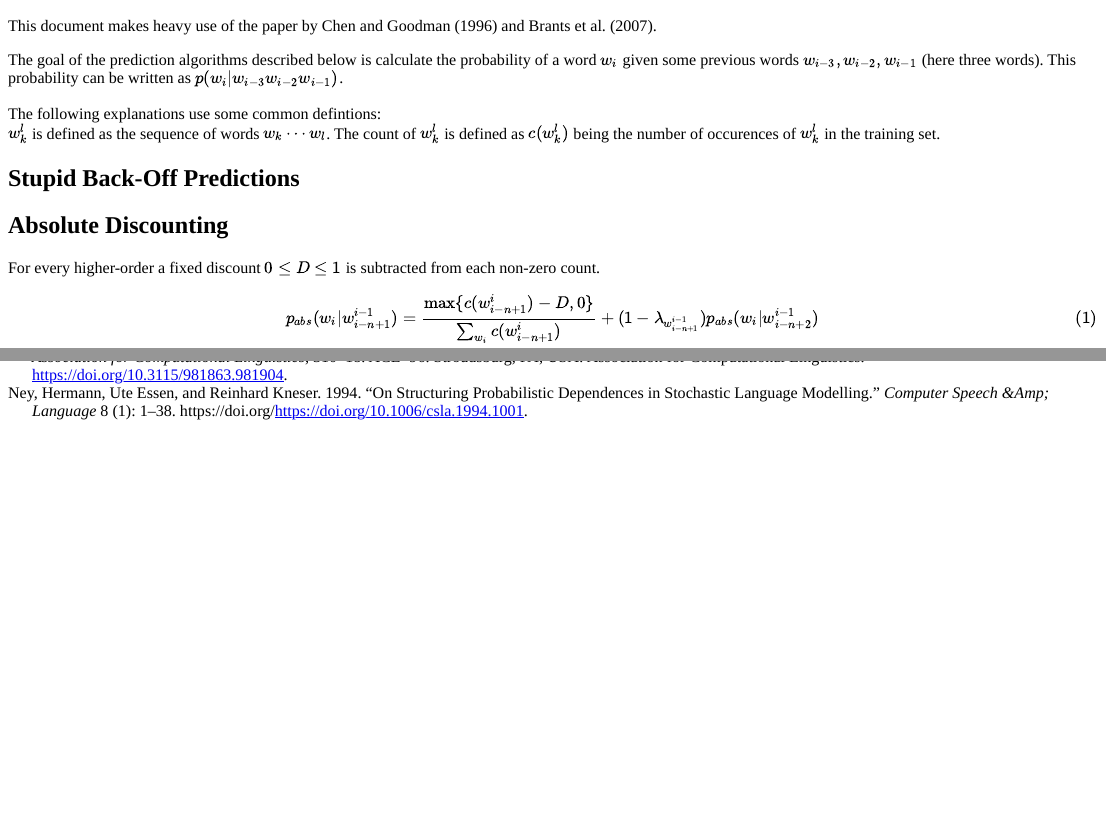
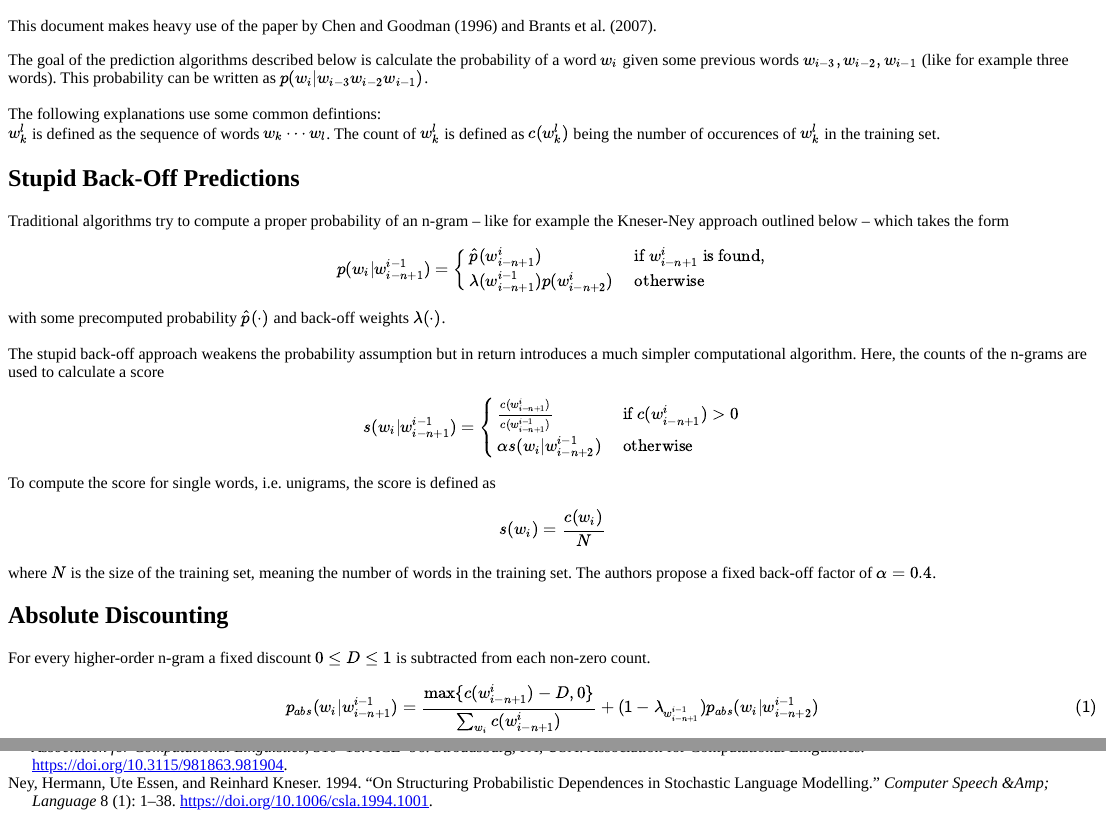
Before and after one commit to jschelbert/capstone, an R Markdown document (app/www/kneser-ney.Rmd): the page in a window 1100 px wide, from its top, and a second part further down, joined at a grey line. Rendered offline with R 4.5, knitr and Pandoc, with nearby package versions.

Commit message:
Added paper to bib typo fixed explanation for stupid back-off added HTML-files so app can load immeadiately

```diff
--- a/app/www/kneser-ney.Rmd
+++ b/app/www/kneser-ney.Rmd
@@ -12,7 +12,7 @@ bibliography: publications.bib
 ## Introduction {-}
 This document makes heavy use of the paper by @Chen1996 and @Brants:2007aa.
 
-The goal of the prediction algorithms described below is calculate the probability of a word $w_i$ given some previous words $w_{i-3}, w_{i-2}, w_{i-1}$ (here three words).
+The goal of the prediction algorithms described below is calculate the probability of a word $w_i$ given some previous words $w_{i-3}, w_{i-2}, w_{i-1}$ (like for example three words).
 This probability can be written as $p(w_i|w_{i-3} w_{i-2} w_{i-1})$.
 
 The following explanations use some common defintions:
@@ -22,10 +22,41 @@ The count of $w_{k}^{l}$ is defined as $c(w_{k}^{l})$ being the number of occure
 
 
 ## Stupid Back-Off Predictions {-}
+Traditional algorithms try to compute a proper probability of an n-gram -- like for example the Kneser-Ney approach outlined below -- which takes the form
+
+\begin{equation}
+p(w_i|w_{i-n+1}^{i-1}) =
+\begin{cases}
+\hat{p}(w_{i-n+1}^{i}) &\text{ if }w_{i-n+1}^{i}\text{ is found,} \\
+\lambda(w_{i-n+1}^{i-1})p(w_{i-n+2}^{i}) & \text{ otherwise}
+\end{cases}
+\end{equation}
+
+with some precomputed probability $\hat{p}(\cdot)$ and back-off weights $\lambda(\cdot)$.
+
+The stupid back-off approach weakens the probability assumption but in return introduces a much simpler computational algorithm.
+Here, the counts of the n-grams are used to calculate a score
+
+\begin{equation}
+s(w_i|w_{i-n+1}^{i-1}) =
+\begin{cases}
+\frac{c(w_{i-n+1}^{i})}{c(w_{i-n+1}^{i-1})} &\text{ if }c(w_{i-n+1}^{i})>0 \\
+\alpha s(w_i|w_{i-n+2}^{i-1}) & \text{ otherwise}
+\end{cases}
+\end{equation}
+
+To compute the score for single words, i.e. unigrams, the score is defined as
+
+\begin{equation}
+s(w_i) = \frac{c(w_i)}{N}
+\end{equation}
+
+where $N$ is the size of the training set, meaning the number of words in the training set.
+The authors propose a fixed back-off factor of $\alpha=0.4$.
 
 
 ## Absolute Discounting {-}
-For every higher-order a fixed discount $0\leq D\leq 1$ is subtracted from each non-zero count.
+For every higher-order n-gram a fixed discount $0\leq D\leq 1$ is subtracted from each non-zero count.
 
 \begin{equation}
 p_{abs}(w_i|w_{i-n+1}^{i-1}) = \frac{\max\{c(w_{i-n+1}^{i})-D,0\}}{\sum_{w_i}c(w_{i-n+1}^{i})} + (1-\lambda_{w_{i-n+1}^{i-1}})p_{abs}(w_i|w_{i-n+2}^{i-1}) (\#eq:e9)
--- a/app/www/publications.bib
+++ b/app/www/publications.bib
@@ -35,3 +34,4 @@
+	Doi = {10.1006/csla.1994.1001},
 	Issn = {0885-2308},
 	Journal = {Computer Speech &amp; Language},
 	Number = {1},
```
Also changed, not shown: app/ui.R (+1 -1 lines), app/www/kneser-ney.html (added), app/www/preprocessing.html (added), app/www/publications.bib (5 more changed lines).
